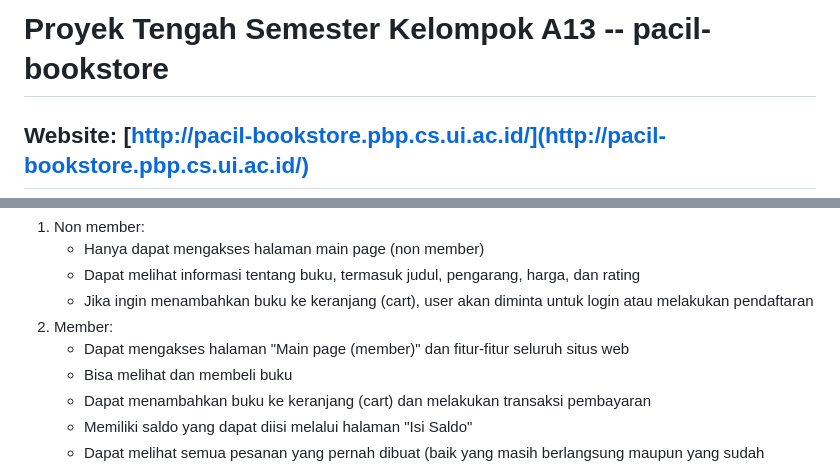
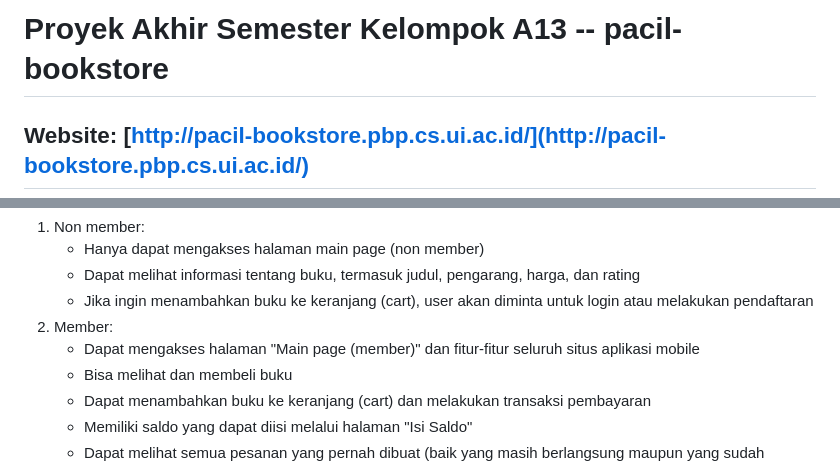
Before and after one commit to pbp-a13/pacil-bookstore-mobile, a Markdown page: README.md, 2 parts joined by grey strips. Drawn GitHub-style.

```diff
--- a/README.md
+++ b/README.md
@@ -1,4 +1,4 @@
-# Proyek Tengah Semester Kelompok A13 -- pacil-bookstore
+# Proyek Akhir Semester Kelompok A13 -- pacil-bookstore
 ## Website: [http://pacil-bookstore.pbp.cs.ui.ac.id/](http://pacil-bookstore.pbp.cs.ui.ac.id/)
 
 ### Link Berita Acara: https://docs.google.com/spreadsheets/d/16WONjLGPqOpak5w6WIo5dhGA5JXVEU15I9eXDtfJNIo/edit?usp=sharing
@@ -283,7 +283,7 @@ Models:
    - Dapat melihat informasi tentang buku, termasuk judul, pengarang, harga, dan rating
    - Jika ingin menambahkan buku ke keranjang (cart), user akan diminta untuk login atau melakukan pendaftaran
 2. Member:
-   - Dapat mengakses halaman "Main page (member)" dan fitur-fitur seluruh situs web
+   - Dapat mengakses halaman "Main page (member)" dan fitur-fitur seluruh situs aplikasi mobile
    - Bisa melihat dan membeli buku
    - Dapat menambahkan buku ke keranjang (cart) dan melakukan transaksi pembayaran
    - Memiliki saldo yang dapat diisi melalui halaman "Isi Saldo"
```
